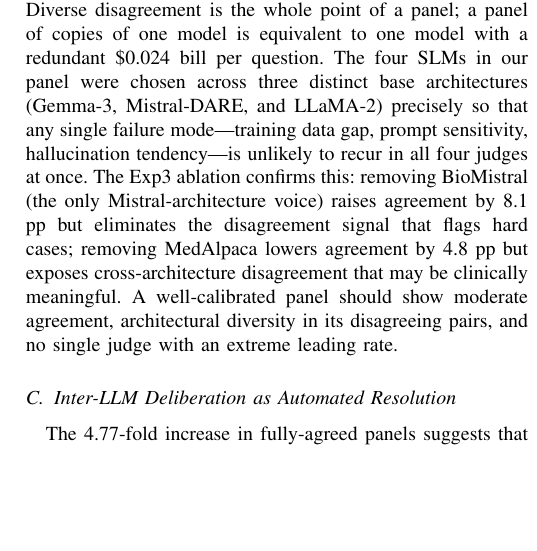
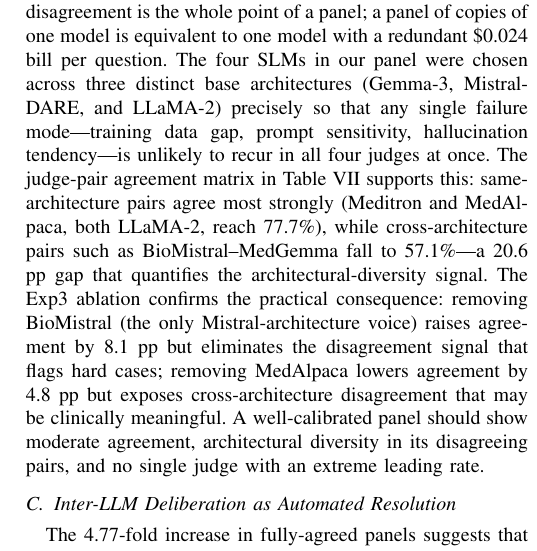
Before and after one commit to mmm-byte/multi-slm-judge-bigdata, a LaTeX paper (paper/bigdata2026_paper.tex): part of one column of page 6 of 7, cut so that both start at the same text, the shorter picture padded with empty space. Compiled offline with pdfLaTeX; a missing font is replaced by an installed copy or a similar font; a LaTeX package or settings file that is missing is left out.

Commit message:
Anchor panel-composition argument to Table V pair-agreement numbers
Added explicit numbers from Table V (tab:pairs) to the new
'Panel Composition' Discussion paragraph:

- Same-architecture pair (Meditron x MedAlpaca, both LLaMA-2): 77.7%
- Cross-architecture pair (BioMistral x MedGemma): 57.1%
- Architectural-diversity gap: 20.6 pp

These numbers were already in Table V; the prose now references them
directly so reviewers don't have to flip tables to verify the
'diverse disagreement is the whole point of a panel' claim.

```diff
--- a/paper/bigdata2026_paper.tex
+++ b/paper/bigdata2026_paper.tex
@@ -687,11 +687,16 @@
 across three distinct base architectures (Gemma-3, Mistral-DARE,
 and LLaMA-2) precisely so that any single failure mode---training
 data gap, prompt sensitivity, hallucination tendency---is unlikely
-to recur in all four judges at once. The Exp3 ablation confirms
-this: removing BioMistral (the only Mistral-architecture voice)
-raises agreement by 8.1 pp but eliminates the disagreement signal
-that flags hard cases; removing MedAlpaca lowers agreement by 4.8
-pp but exposes cross-architecture disagreement that may be
+to recur in all four judges at once. The judge-pair agreement
+matrix in Table~\ref{tab:pairs} supports this: same-architecture
+pairs agree most strongly (Meditron and MedAlpaca, both LLaMA-2,
+reach 77.7\%), while cross-architecture pairs such as
+BioMistral--MedGemma fall to 57.1\%---a 20.6 pp gap that quantifies
+the architectural-diversity signal. The Exp3 ablation confirms the
+practical consequence: removing BioMistral (the only Mistral-architecture
+voice) raises agreement by 8.1 pp but eliminates the disagreement
+signal that flags hard cases; removing MedAlpaca lowers agreement by
+4.8 pp but exposes cross-architecture disagreement that may be
 clinically meaningful. A well-calibrated panel should show moderate
 agreement, architectural diversity in its disagreeing pairs, and no
 single judge with an extreme leading rate.
```
